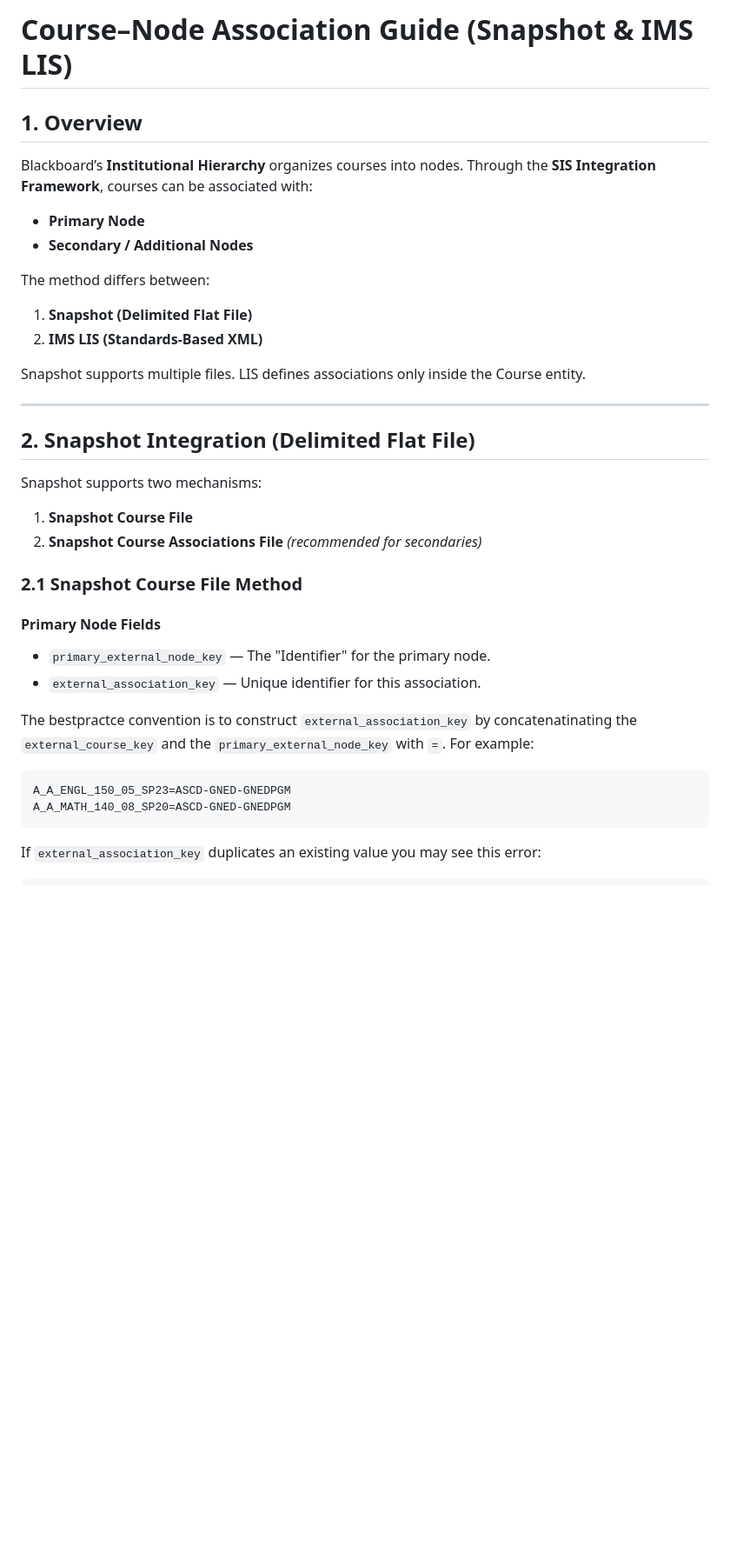
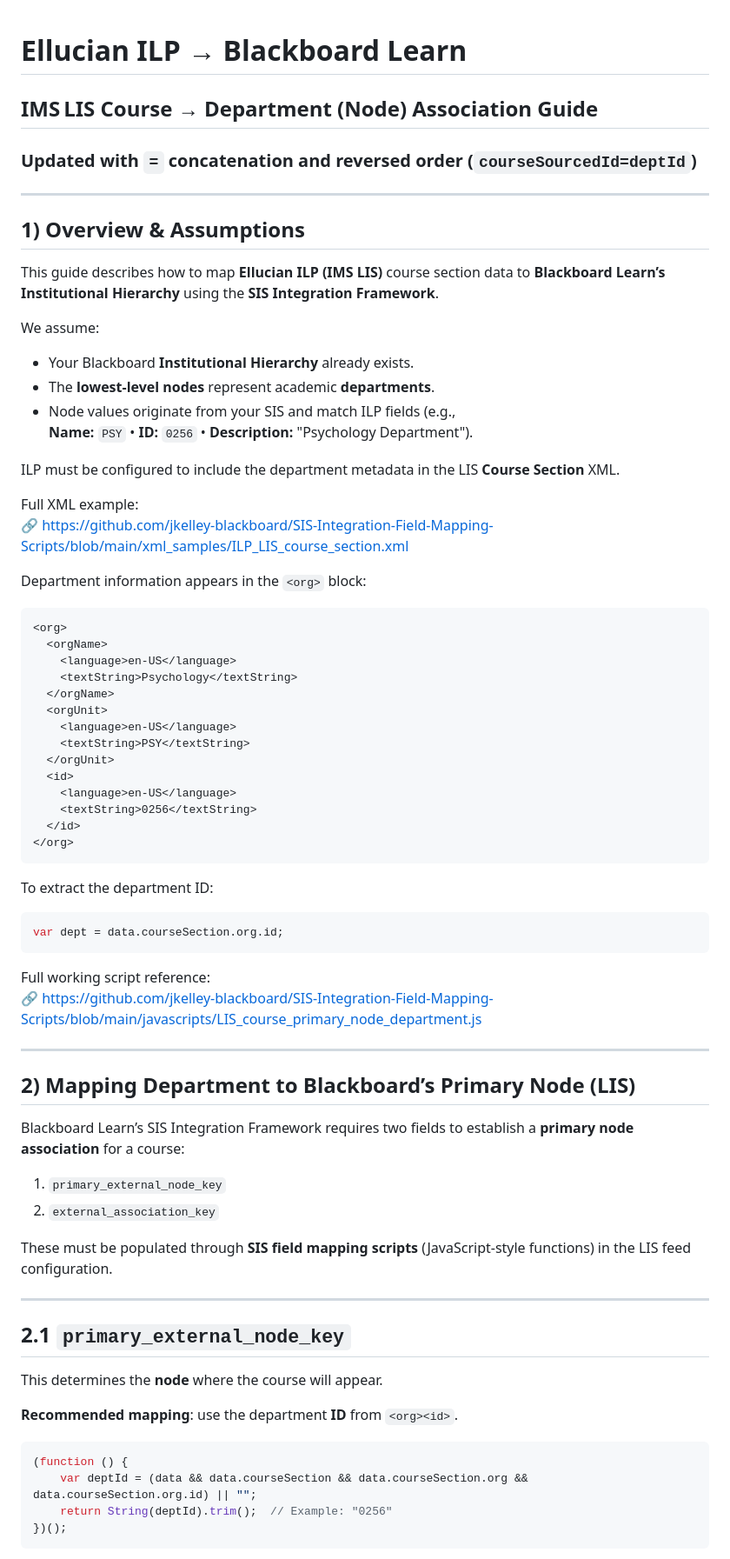
Before and after one commit to jkelley-blackboard/SIS-Integration-Field-Mapping-Scripts, a Markdown page: course-node.md, the part around one of its changes. Shown at 87% size. Drawn GitHub-style; blank space fills up the shorter version.

````diff
--- a/course-node.md
+++ b/course-node.md
@@ -1,34 +1,77 @@
-# Course–Node Association Guide (Snapshot & IMS LIS)
 
-## 1. Overview
-Blackboard’s **Institutional Hierarchy** organizes courses into nodes.
-Through the **SIS Integration Framework**, courses can be associated with:
-- **Primary Node**
-- **Secondary / Additional Nodes**
-
-The method differs between:
-1. **Snapshot (Delimited Flat File)**
-2. **IMS LIS (Standards-Based XML)**
-
-Snapshot supports multiple files. LIS defines associations only inside the Course entity.
+# **Ellucian ILP → Blackboard Learn**
+## **IMS LIS Course → Department (Node) Association Guide**
+### **Updated with `=` concatenation and reversed order (`courseSourcedId=deptId`)**
 
 ---
 
-## 2. Snapshot Integration (Delimited Flat File)
-Snapshot supports two mechanisms:
-1. **Snapshot Course File**
-2. **Snapshot Course Associations File** *(recommended for secondaries)*
+## **1) Overview & Assumptions**
 
-### 2.1 Snapshot Course File Method
+This guide describes how to map **Ellucian ILP (IMS LIS)** course section data to **Blackboard Learn’s Institutional Hierarchy** using the **SIS Integration Framework**.
 
-#### Primary Node Fields
-- `primary_external_node_key` — The "Identifier" for the primary node.
-- `external_association_key` — Unique identifier for this association.
+We assume:
 
-The bestpractce convention is to construct `external_association_key` by concatenatinating the `external_course_key` and the `primary_external_node_key` with `=`.  For example:
-```
-A_A_ENGL_150_05_SP23=ASCD-GNED-GNEDPGM
-A_A_MATH_140_08_SP20=ASCD-GNED-GNEDPGM
+- Your Blackboard **Institutional Hierarchy** already exists.
+- The **lowest-level nodes** represent academic **departments**.
+- Node values originate from your SIS and match ILP fields (e.g.,
+  **Name:** `PSY` • **ID:** `0256` • **Description:** "Psychology Department").
+
+ILP must be configured to include the department metadata in the LIS **Course Section** XML.
+
+Full XML example:
+🔗 https://github.com/jkelley-blackboard/SIS-Integration-Field-Mapping-Scripts/blob/main/xml_samples/ILP_LIS_course_section.xml
+
+Department information appears in the `<org>` block:
+
+```xml
+<org>
+  <orgName>
+    <language>en-US</language>
+    <textString>Psychology</textString>
+  </orgName>
+  <orgUnit>
+    <language>en-US</language>
+    <textString>PSY</textString>
+  </orgUnit>
+  <id>
+    <language>en-US</language>
+    <textString>0256</textString>
+  </id>
+</org>
 ```
 
-If `external_association_key` duplicates an existing value you may see this error:
+To extract the department ID:
+
+```javascript
+var dept = data.courseSection.org.id;
+```
+
+Full working script reference:
+🔗 https://github.com/jkelley-blackboard/SIS-Integration-Field-Mapping-Scripts/blob/main/javascripts/LIS_course_primary_node_department.js
+
+---
+
+## **2) Mapping Department to Blackboard’s Primary Node (LIS)**
+
+Blackboard Learn’s SIS Integration Framework requires two fields to establish a **primary node association** for a course:
+
+1. `primary_external_node_key`
+2. `external_association_key`
+
+These must be populated through **SIS field mapping scripts** (JavaScript-style functions) in the LIS feed configuration.
+
+---
+
+## **2.1 `primary_external_node_key`**
+
+This determines the **node** where the course will appear.
+
+**Recommended mapping**: use the department **ID** from `<org><id>`.
+
+```javascript
+(function () {
+    var deptId = (data && data.courseSection && data.courseSection.org && data.courseSection.org.id) || "";
+    return String(deptId).trim();  // Example: "0256"
+})();
+```
+
````
Also changed, not shown: other parts of course-node.md (+83 -56 lines).
